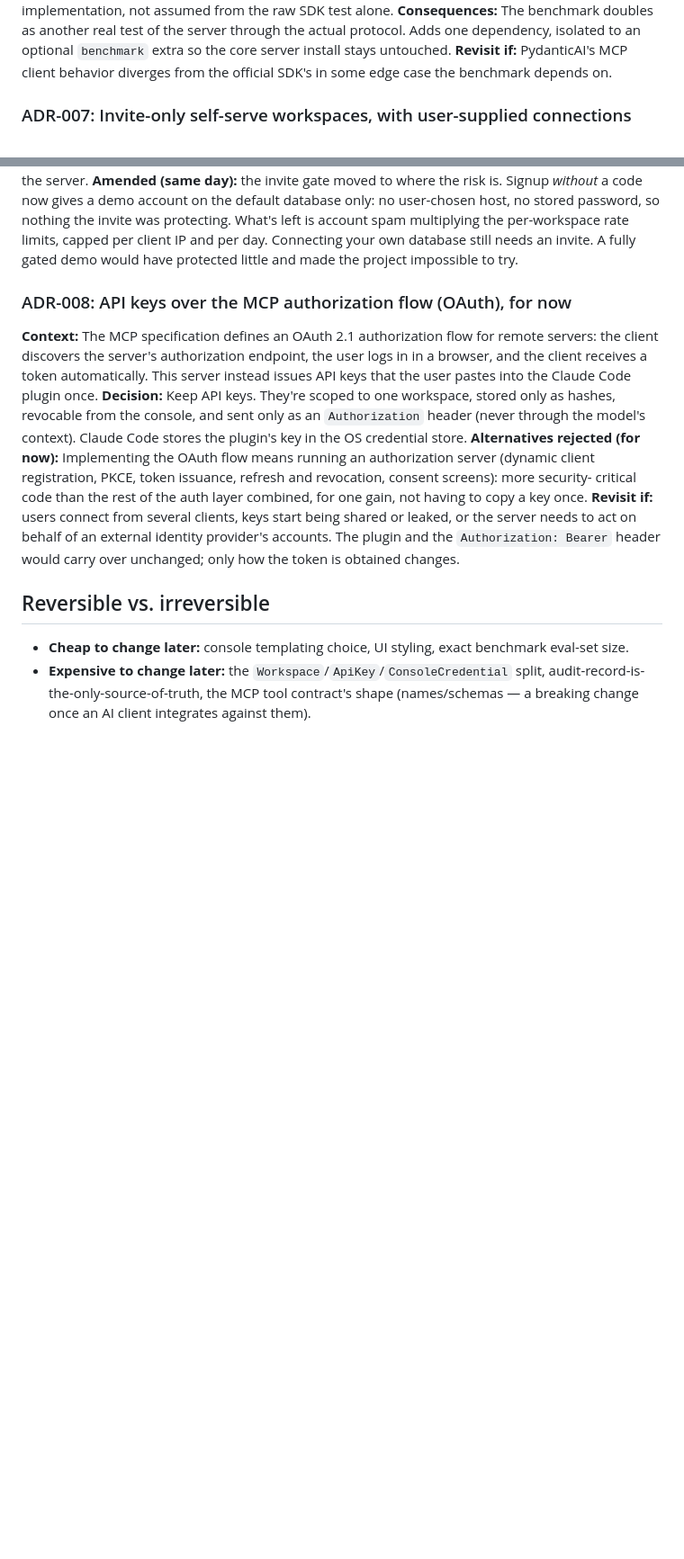
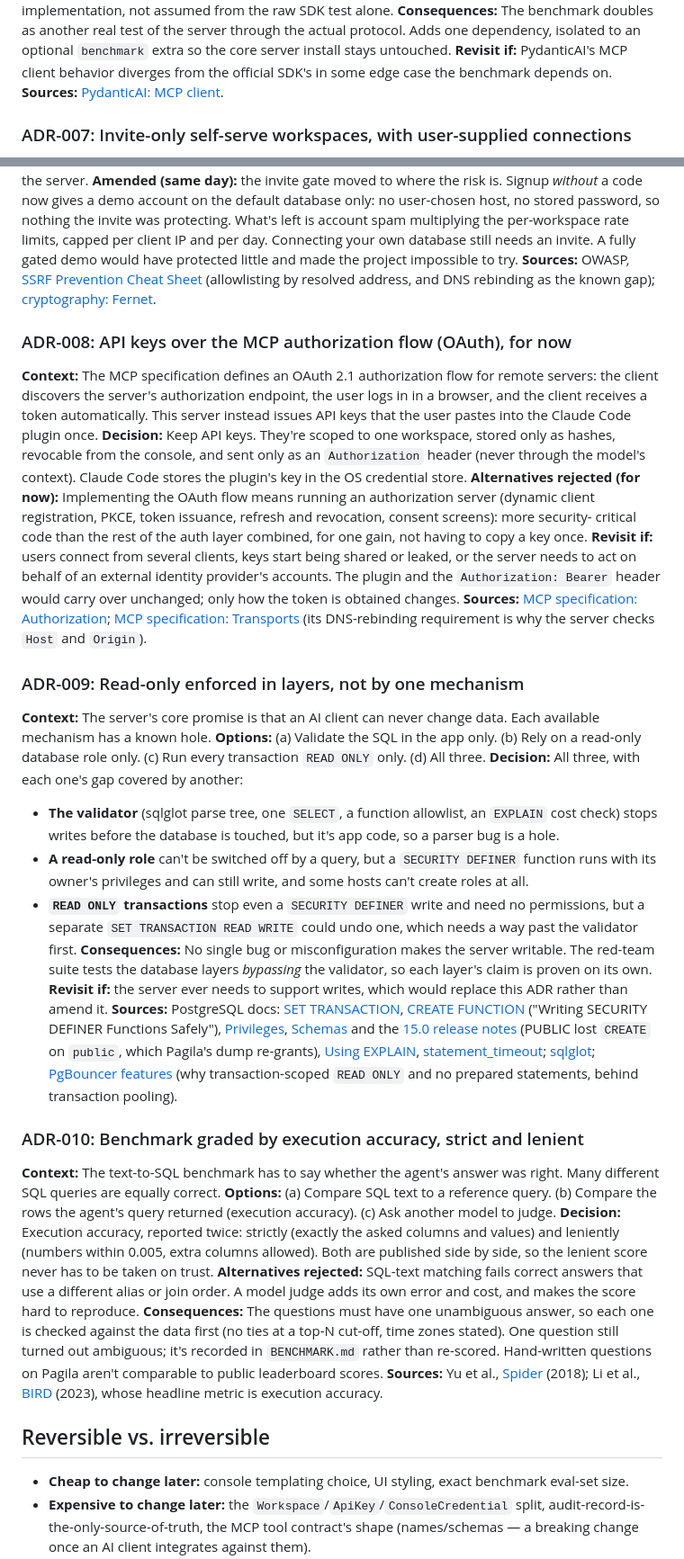
Before and after one commit to NabilRobert/MCP-backbone, a Markdown page: phase-5-architecture-decisions.md, 2 parts joined by grey strips. Shown at 90% size. Rendered like a GitHub page; blank space fills up the shorter version.

Commit message:
docs: cite primary sources in every ADR; add ADR-009 and ADR-010
The Phase-1 success metric asks that each ADR cite a primary source
where one exists; none did. Every ADR now has a Sources line (Postgres
docs, the MCP spec, OWASP, the Spider and BIRD papers, etc.; all links
checked). Two core decisions had no ADR at all: layered read-only
enforcement (ADR-009) and execution-accuracy grading, strict and
lenient (ADR-010). ADR-005 notes its revisit condition was met and how.
THREAT_MODEL T10 cites OWASP LLM01.

Co-Authored-By: Claude Opus 5.5 <noreply@anthropic.com>

```diff
--- a/phase-5-architecture-decisions.md
+++ b/phase-5-architecture-decisions.md
@@ -124,6 +137,7 @@ through the actual protocol. Adds one dependency, isolated to an optional
 `benchmark` extra so the core server install stays untouched.
 **Revisit if:** PydanticAI's MCP client behavior diverges from the official
 SDK's in some edge case the benchmark depends on.
+**Sources:** [PydanticAI: MCP client](https://ai.pydantic.dev/mcp/client/).
 
 ### ADR-007: Invite-only self-serve workspaces, with user-supplied connections
 **Context:** The server is installable as a Claude Code plugin, so other
@@ -152,6 +166,9 @@ What's left is account spam multiplying the per-workspace rate limits,
 capped per client IP and per day. Connecting your own database still needs
 an invite. A fully gated demo would have protected little and made the
 project impossible to try.
+**Sources:** OWASP, [SSRF Prevention Cheat Sheet](https://cheatsheetseries.owasp.org/cheatsheets/Server_Side_Request_Forgery_Prevention_Cheat_Sheet.html)
+(allowlisting by resolved address, and DNS rebinding as the known gap);
+[cryptography: Fernet](https://cryptography.io/en/latest/fernet/).
 
 ### ADR-008: API keys over the MCP authorization flow (OAuth), for now
 **Context:** The MCP specification defines an OAuth 2.1 authorization flow
@@ -173,6 +190,67 @@ shared or leaked, or the server needs to act on behalf of an external
 identity provider's accounts. The plugin and the `Authorization: Bearer`
 header would carry over unchanged; only how the token is obtained
 changes.
+**Sources:** [MCP specification: Authorization](https://modelcontextprotocol.io/specification/2025-06-18/basic/authorization);
+[MCP specification: Transports](https://modelcontextprotocol.io/specification/2025-06-18/basic/transports)
+(its DNS-rebinding requirement is why the server checks `Host` and
+`Origin`).
+
+### ADR-009: Read-only enforced in layers, not by one mechanism
+**Context:** The server's core promise is that an AI client can never
+change data. Each available mechanism has a known hole.
+**Options:** (a) Validate the SQL in the app only. (b) Rely on a read-only
+database role only. (c) Run every transaction `READ ONLY` only. (d) All
+three.
+**Decision:** All three, with each one's gap covered by another:
+- **The validator** (sqlglot parse tree, one `SELECT`, a function
+  allowlist, an `EXPLAIN` cost check) stops writes before the database is
+  touched, but it's app code, so a parser bug is a hole.
+- **A read-only role** can't be switched off by a query, but a
+  `SECURITY DEFINER` function runs with its owner's privileges and can
+  still write, and some hosts can't create roles at all.
+- **`READ ONLY` transactions** stop even a `SECURITY DEFINER` write and
+  need no permissions, but a separate `SET TRANSACTION READ WRITE`
+  could undo one, which needs a way past the validator first.
+**Consequences:** No single bug or misconfiguration makes the server
+writable. The red-team suite tests the database layers *bypassing* the
+validator, so each layer's claim is proven on its own.
+**Revisit if:** the server ever needs to support writes, which would
+replace this ADR rather than amend it.
+**Sources:** PostgreSQL docs: [SET TRANSACTION](https://www.postgresql.org/docs/current/sql-set-transaction.html),
+[CREATE FUNCTION](https://www.postgresql.org/docs/current/sql-createfunction.html)
+("Writing SECURITY DEFINER Functions Safely"),
+[Privileges](https://www.postgresql.org/docs/current/ddl-priv.html),
+[Schemas](https://www.postgresql.org/docs/current/ddl-schemas.html) and the
+[15.0 release notes](https://www.postgresql.org/docs/release/15.0/) (PUBLIC
+lost `CREATE` on `public`, which Pagila's dump re-grants),
+[Using EXPLAIN](https://www.postgresql.org/docs/current/using-explain.html),
+[statement_timeout](https://www.postgresql.org/docs/current/runtime-config-client.html);
+[sqlglot](https://sqlglot.com/sqlglot.html);
+[PgBouncer features](https://www.pgbouncer.org/features.html) (why
+transaction-scoped `READ ONLY` and no prepared statements, behind
+transaction pooling).
+
+### ADR-010: Benchmark graded by execution accuracy, strict and lenient
+**Context:** The text-to-SQL benchmark has to say whether the agent's
+answer was right. Many different SQL queries are equally correct.
+**Options:** (a) Compare SQL text to a reference query. (b) Compare the
+rows the agent's query returned (execution accuracy). (c) Ask another
+model to judge.
+**Decision:** Execution accuracy, reported twice: strictly (exactly the
+asked columns and values) and leniently (numbers within 0.005, extra
+columns allowed). Both are published side by side, so the lenient score
+never has to be taken on trust.
+**Alternatives rejected:** SQL-text matching fails correct answers that
+use a different alias or join order. A model judge adds its own error
+and cost, and makes the score hard to reproduce.
+**Consequences:** The questions must have one unambiguous answer, so each
+one is checked against the data first (no ties at a top-N cut-off, time
+zones stated). One question still turned out ambiguous; it's recorded in
+`BENCHMARK.md` rather than re-scored. Hand-written questions on Pagila
+aren't comparable to public leaderboard scores.
+**Sources:** Yu et al., [Spider](https://arxiv.org/abs/1809.08887) (2018);
+Li et al., [BIRD](https://arxiv.org/abs/2305.03111) (2023), whose headline
+metric is execution accuracy.
 
 ## Reversible vs. irreversible
 
```
Also changed, not shown: other parts of phase-5-architecture-decisions.md (+13 -0 lines), THREAT_MODEL.md (+4 -0 lines).
